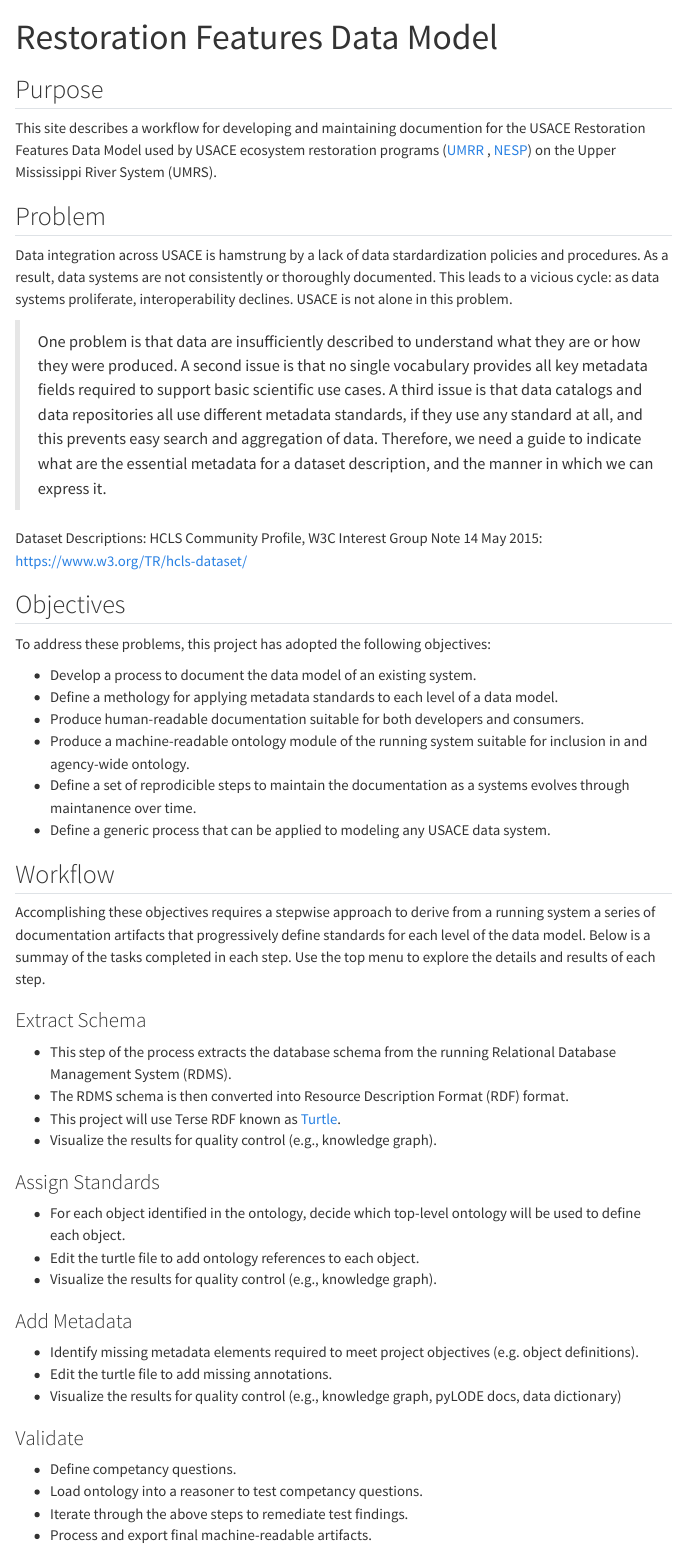
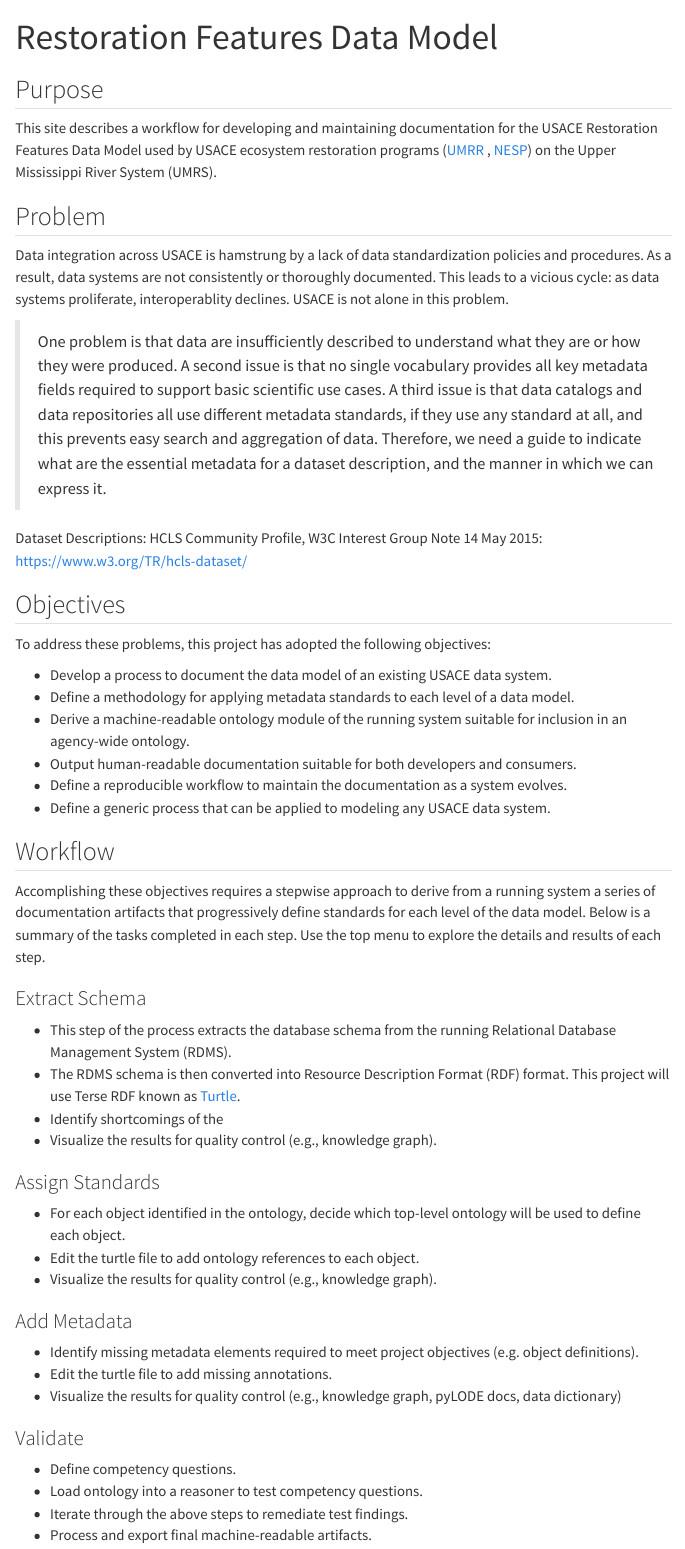
Before and after one commit to MVR-GIS/restoration_features_dm, a Quarto document (index.qmd): the page in a window 1100 px wide, from its top. Rendered offline with R 4.5, knitr and Pandoc in place of Quarto, with nearby package versions; menus at the side of the page are left out.

Commit message:
spell check

```diff
--- a/index.qmd
+++ b/index.qmd
@@ -3,10 +3,10 @@ title: "Restoration Features Data Model"
 ---
 
 ## Purpose
-This site describes a workflow for developing and maintaining documention for the USACE Restoration Features Data Model used by USACE ecosystem restoration programs ([UMRR](https://www.mvr.usace.army.mil/missions/environmental-stewardship/upper-mississippi-river-restoration/) , [NESP](https://www.mvr.usace.army.mil/nesp/)) on the Upper Mississippi River System (UMRS).
+This site describes a workflow for developing and maintaining documentation for the USACE Restoration Features Data Model used by USACE ecosystem restoration programs ([UMRR](https://www.mvr.usace.army.mil/missions/environmental-stewardship/upper-mississippi-river-restoration/) , [NESP](https://www.mvr.usace.army.mil/nesp/)) on the Upper Mississippi River System (UMRS).
 
 ## Problem
-Data integration across USACE is hamstrung by a lack of data stardardization policies and procedures. As a result, data systems are not consistently or thoroughly documented. This leads to a vicious cycle: as data systems proliferate, interoperability declines. USACE is not alone in this problem.
+Data integration across USACE is hamstrung by a lack of data standardization policies and procedures. As a result, data systems are not consistently or thoroughly documented. This leads to a vicious cycle: as data systems proliferate, interoperablity declines. USACE is not alone in this problem.
 
 > One problem is that data are insufficiently described to understand what they are or how they were produced. A second issue is that no single vocabulary provides all key metadata fields required to support basic scientific use cases. A third issue is that data catalogs and data repositories all use different metadata standards, if they use any standard at all, and this prevents easy search and aggregation of data. Therefore, we need a guide to indicate what are the essential metadata for a dataset description, and the manner in which we can express it.
 
@@ -15,20 +15,20 @@ Dataset Descriptions: HCLS Community Profile, W3C Interest Group Note 14 May 201
 ## Objectives
 To address these problems, this project has adopted the following objectives:
 
-* Develop a process to document the data model of an existing system.
-* Define a methology for applying metadata standards to each level of a data model.
-* Produce human-readable documentation suitable for both developers and consumers.
-* Produce a machine-readable ontology module of the running system suitable for inclusion in and agency-wide ontology.
-* Define a set of reprodicible steps to maintain the documentation as a systems evolves through maintanence over time.
+* Develop a process to document the data model of an existing USACE data system.
+* Define a methodology for applying metadata standards to each level of a data model.
+* Derive a machine-readable ontology module of the running system suitable for inclusion in an agency-wide ontology.
+* Output human-readable documentation suitable for both developers and consumers.
+* Define a reproducible workflow to maintain the documentation as a system evolves.
 * Define a generic process that can be applied to modeling any USACE data system.
 
 ## Workflow
-Accomplishing these objectives requires a stepwise approach to derive from a running system a series of documentation artifacts that progressively define standards for each level of the data model. Below is a summay of the tasks completed in each step. Use the top menu to explore the details and results of each step.
+Accomplishing these objectives requires a stepwise approach to derive from a running system a series of documentation artifacts that progressively define standards for each level of the data model. Below is a summary of the tasks completed in each step. Use the top menu to explore the details and results of each step.
 
 ### Extract Schema
 * This step of the process extracts the database schema from the running Relational Database Management System (RDMS).
-* The RDMS schema is then converted into Resource Description Format (RDF) format.
-* This project will use Terse RDF known as [Turtle](https://www.w3.org/TR/turtle/).
+* The RDMS schema is then converted into Resource Description Format (RDF) format. This project will use Terse RDF known as [Turtle](https://www.w3.org/TR/turtle/).
+* Identify shortcomings of the
 * Visualize the results for quality control (e.g., knowledge graph).
 
 ### Assign Standards
@@ -42,8 +42,8 @@ Accomplishing these objectives requires a stepwise approach to derive from a run
 * Visualize the results for quality control (e.g., knowledge graph, pyLODE docs, data dictionary)
 
 ### Validate
-* Define competancy questions.
-* Load ontology into a reasoner to test competancy questions.
+* Define competency questions.
+* Load ontology into a reasoner to test competency questions.
 * Iterate through the above steps to remediate test findings.
 * Process and export final machine-readable artifacts.
 
```
Also changed, not shown: docs/search.json, 1 other file.
